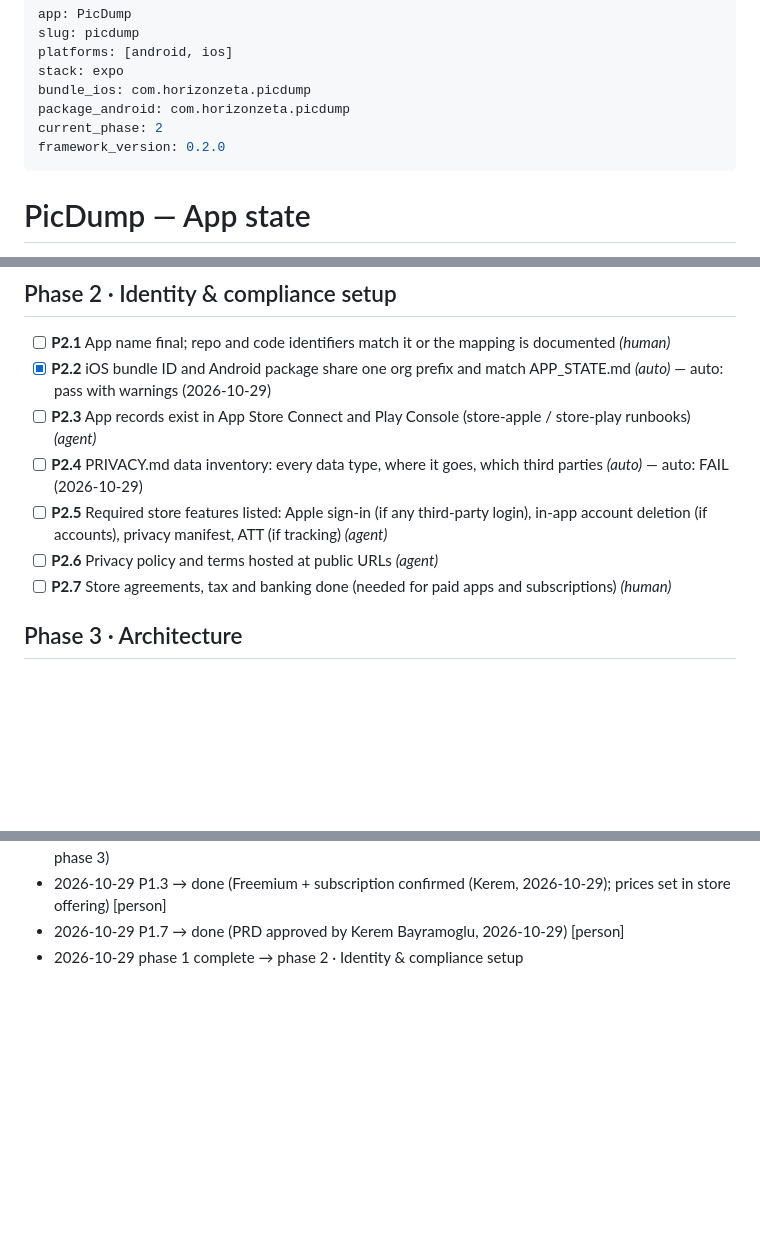
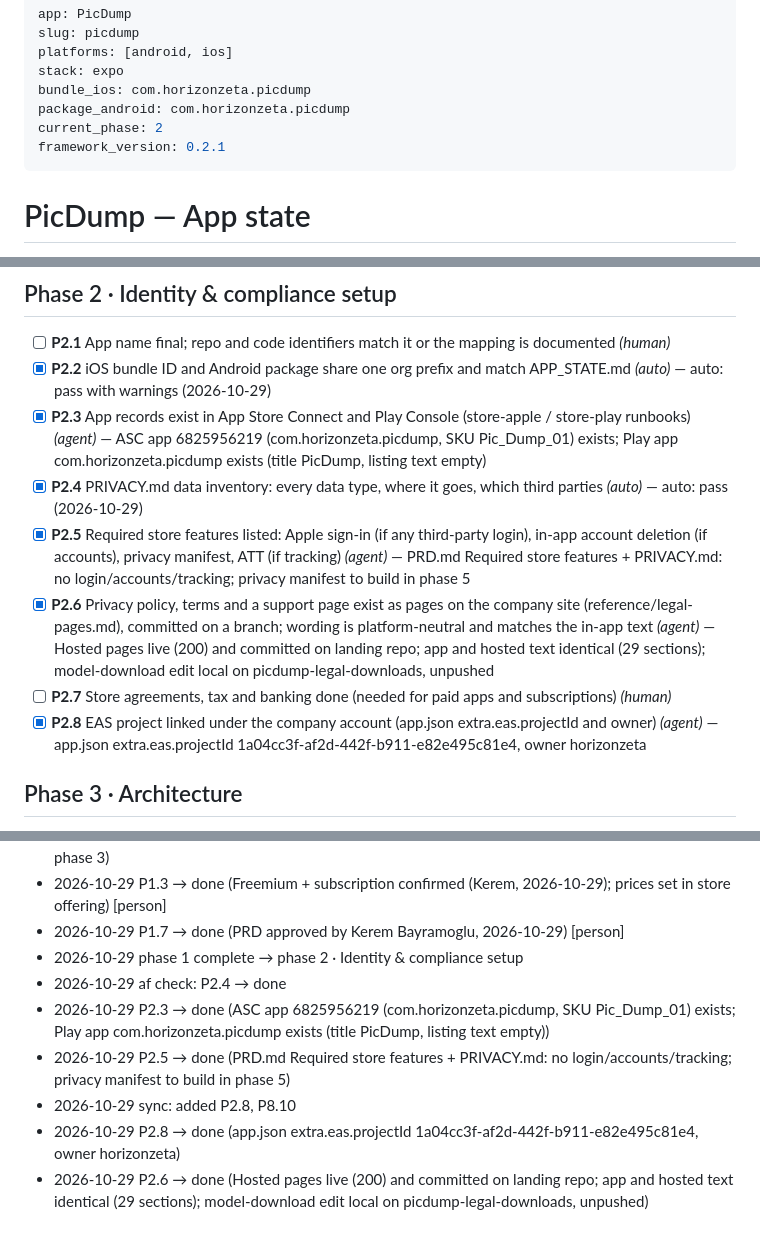
Before and after one commit to kerembay9/daydump-app, a Markdown page: APP_STATE.md, 3 parts joined by grey strips. Rendered like a GitHub page; blank space fills up the shorter version.

Commit message:
Docs: PRIVACY.md data inventory; P2.3-P2.6, P2.8 ticked
Co-Authored-By: Claude Sonnet 5.5 <noreply@anthropic.com>

```diff
--- a/APP_STATE.md
+++ b/APP_STATE.md
@@ -6,7 +6,7 @@ stack: expo
 bundle_ios: com.horizonzeta.picdump
 package_android: com.horizonzeta.picdump
 current_phase: 2
-framework_version: 0.2.0
+framework_version: 0.2.1
 ---
 
 # PicDump — App state
@@ -43,11 +43,12 @@ Managed by app-factory. Tick gates with `af set` or the dashboard (`af ui`).
 
 - [ ] **P2.1** App name final; repo and code identifiers match it or the mapping is documented _(human)_
 - [x] **P2.2** iOS bundle ID and Android package share one org prefix and match APP_STATE.md _(auto)_ — auto: pass with warnings (2026-10-29)
-- [ ] **P2.3** App records exist in App Store Connect and Play Console (store-apple / store-play runbooks) _(agent)_
-- [ ] **P2.4** PRIVACY.md data inventory: every data type, where it goes, which third parties _(auto)_ — auto: FAIL (2026-10-29)
-- [ ] **P2.5** Required store features listed: Apple sign-in (if any third-party login), in-app account deletion (if accounts), privacy manifest, ATT (if tracking) _(agent)_
-- [ ] **P2.6** Privacy policy and terms hosted at public URLs _(agent)_
+- [x] **P2.3** App records exist in App Store Connect and Play Console (store-apple / store-play runbooks) _(agent)_ — ASC app 6825956219 (com.horizonzeta.picdump, SKU Pic_Dump_01) exists; Play app com.horizonzeta.picdump exists (title PicDump, listing text empty)
+- [x] **P2.4** PRIVACY.md data inventory: every data type, where it goes, which third parties _(auto)_ — auto: pass (2026-10-29)
+- [x] **P2.5** Required store features listed: Apple sign-in (if any third-party login), in-app account deletion (if accounts), privacy manifest, ATT (if tracking) _(agent)_ — PRD.md Required store features + PRIVACY.md: no login/accounts/tracking; privacy manifest to build in phase 5
+- [x] **P2.6** Privacy policy, terms and a support page exist as pages on the company site (reference/legal-pages.md), committed on a branch; wording is platform-neutral and matches the in-app text _(agent)_ — Hosted pages live (200) and committed on landing repo; app and hosted text identical (29 sections); model-download edit local on picdump-legal-downloads, unpushed
 - [ ] **P2.7** Store agreements, tax and banking done (needed for paid apps and subscriptions) _(human)_
+- [x] **P2.8** EAS project linked under the company account (app.json extra.eas.projectId and owner) _(agent)_ — app.json extra.eas.projectId 1a04cc3f-af2d-442f-b911-e82e495c81e4, owner horizonzeta
 
 ## Phase 3 · Architecture
 
@@ -144,3 +146,9 @@ Managed by app-factory. Tick gates with `af set` or the dashboard (`af ui`).
 - 2026-10-29 P1.3 → done (Freemium + subscription confirmed (Kerem, 2026-10-29); prices set in store offering) [person]
 - 2026-10-29 P1.7 → done (PRD approved by Kerem Bayramoglu, 2026-10-29) [person]
 - 2026-10-29 phase 1 complete → phase 2 · Identity & compliance setup
+- 2026-10-29 af check: P2.4 → done
+- 2026-10-29 P2.3 → done (ASC app 6825956219 (com.horizonzeta.picdump, SKU Pic_Dump_01) exists; Play app com.horizonzeta.picdump exists (title PicDump, listing text empty))
+- 2026-10-29 P2.5 → done (PRD.md Required store features + PRIVACY.md: no login/accounts/tracking; privacy manifest to build in phase 5)
+- 2026-10-29 sync: added P2.8, P8.10
+- 2026-10-29 P2.8 → done (app.json extra.eas.projectId 1a04cc3f-af2d-442f-b911-e82e495c81e4, owner horizonzeta)
+- 2026-10-29 P2.6 → done (Hosted pages live (200) and committed on landing repo; app and hosted text identical (29 sections); model-download edit local on picdump-legal-downloads, unpushed)
```
Also changed, not shown: other parts of APP_STATE.md (+1 -0 lines), PRIVACY.md (added, +69 -0 lines).
